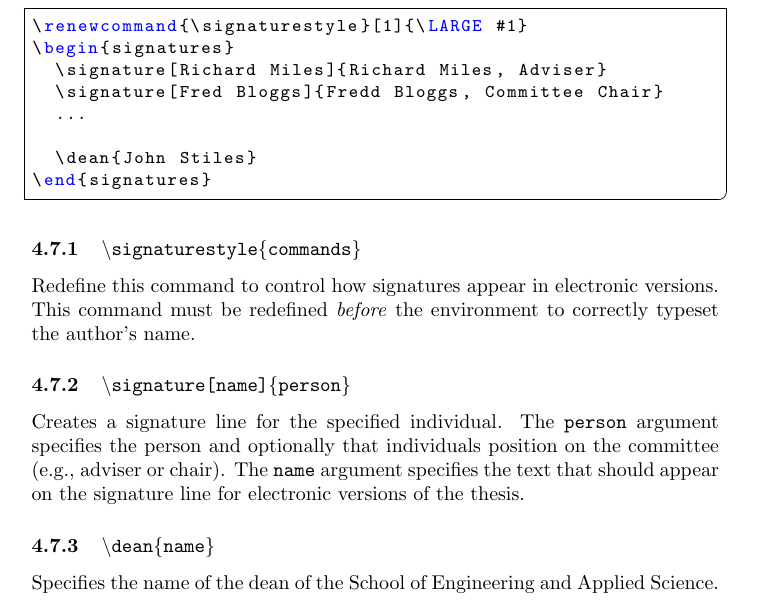
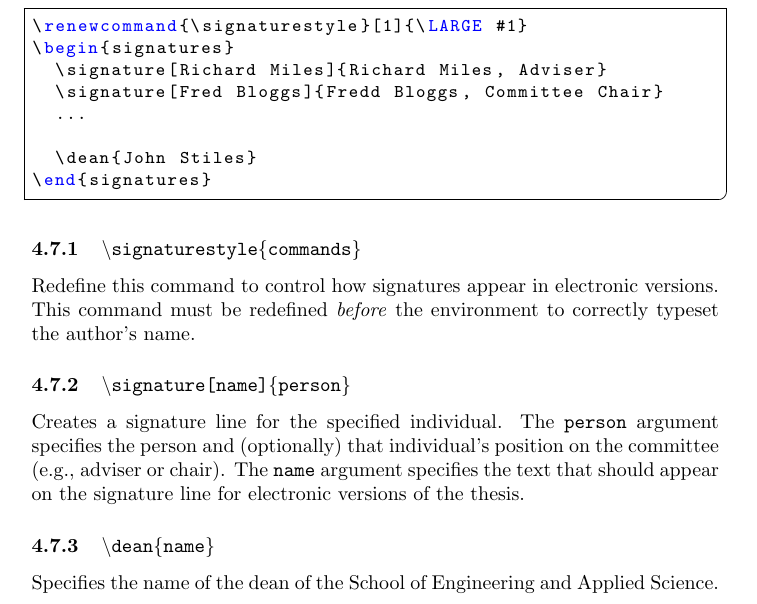
Before and after one commit to joel-coffman/latex-virginia.edu, a LaTeX thesis (uva-seas-thesis/uva-seas-thesis.tex): part of page 6 of 11, cut so that both start at the same text. Compiled offline with pdfLaTeX; a LaTeX package or settings file that is missing is left out.

Commit message:
git-svn-id: file:///home/jmc7tp/repositories/latex/trunk@28 efc3f44f-e834-4cc8-a0d9-0279b7a06001

```diff
--- a/uva-seas-thesis/uva-seas-thesis.tex
+++ b/uva-seas-thesis/uva-seas-thesis.tex
@@ -236,7 +236,7 @@ This command must be redefined \emph{before} the environment to correctly typese
 
 \subsubsection{\command{signature[name]\{person\}}}
 Creates a signature line for the specified individual.
-The \argument{person} argument specifies the person and optionally that individuals position on the committee (e.g., adviser or chair).
+The \argument{person} argument specifies the person and (optionally) that individual's position on the committee (e.g., adviser or chair).
 The \argument{name} argument specifies the text that should appear on the signature line for electronic versions of the thesis.
 
 \subsubsection{\command{dean\{name\}}}
```
